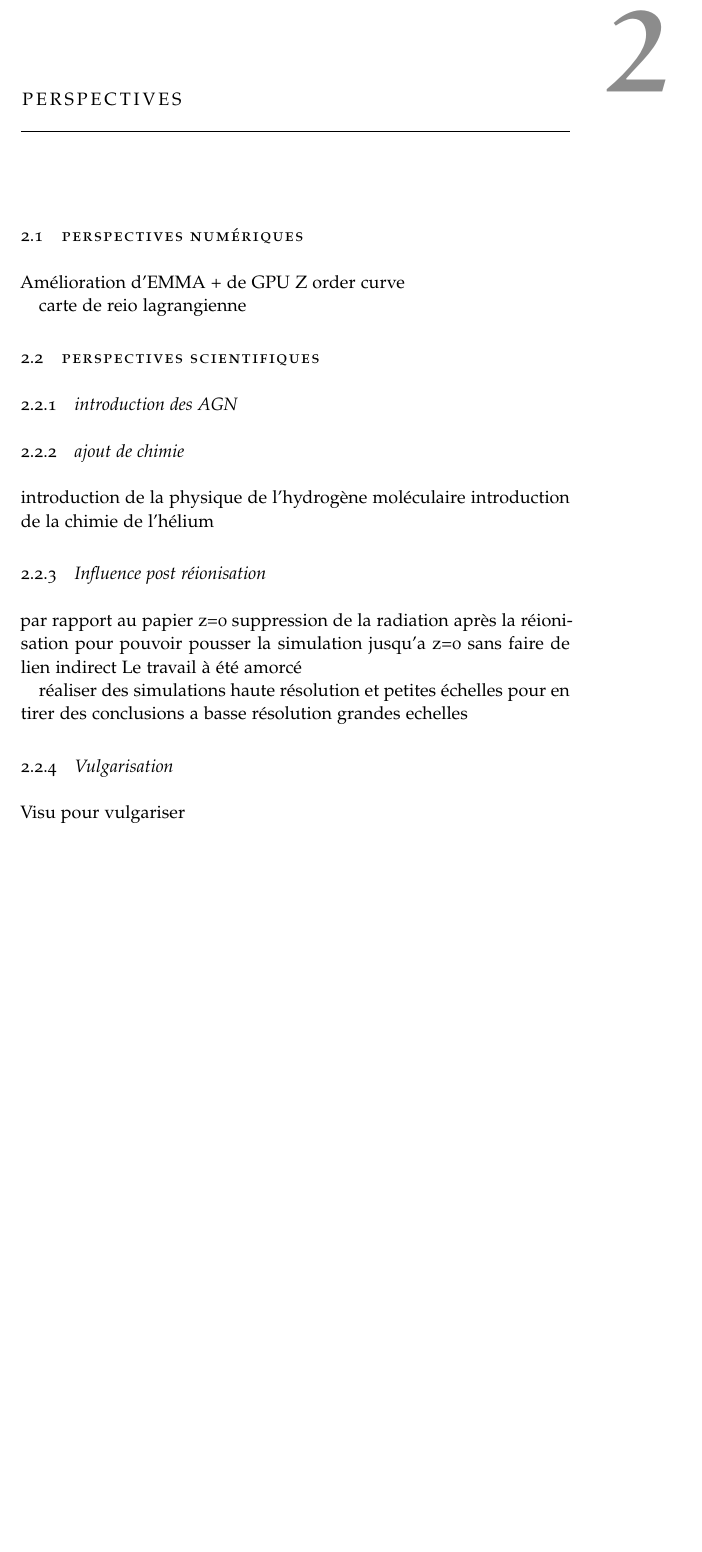
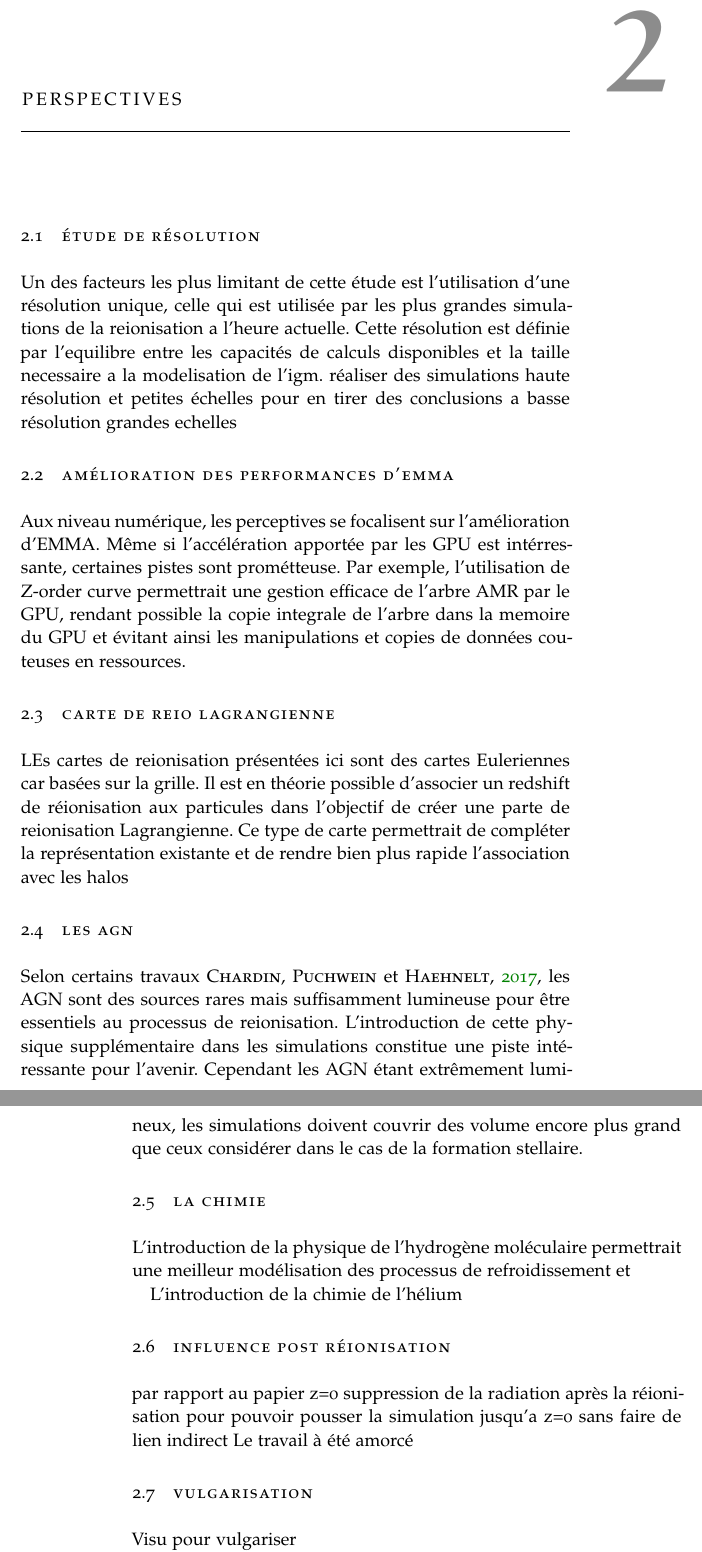
Before and after one commit to NicolasDeparis/these, a LaTeX thesis (ClassicThesis.tex, which reads Chapters/part_07/conclusion.tex): part of page 7 of 10 before the commit and two parts of pages 7 and 8 of 11 after it, the two joined at a grey line, cut so that both start at the same text, the shorter picture padded with empty space. Compiled offline with pdfLaTeX; a missing font is replaced by an installed copy or a similar font.

Commit message:
save wigum

```diff
--- a/Chapters/part_07/conclusion.tex
+++ b/Chapters/part_07/conclusion.tex
@@ -6,39 +14,54 @@
+\subsection{sur la formation stellaire}
 la taille maximum des simulation nous limite en résolution.
 Il faut de grands volumes cosmologiques.
 nous n'avons pas la résolution suffisante pour modéliser correctement la formation et le feedback stellaire.
 Il faut faire avec mais cela impose certain
 
+\subsection{sur les cartes de reonisation}
+Les carte de reionisation offre une approche globale de l'histoire de reionisation de l'igm.
+Elle est entremement dense en information et quelques piste de son utilisation ont été exploré durant cette thèse.
 
 
-%%%%%%%%%%%%%%%%%%%%%%%%%%%%%%%%%%%%%%%%%%%%%%%%%%%%%%%%%%%%%%%%%%%%%%%%%%%%%%%%%%%%%%%%%%%%%%%%%%%%%%%%%%%%%%%%%%%%%%%%%%%%%%%%%%%%%%%%%%%%
-%%%%%%%%%%%%%%%%%%%%%%%%%%%%%%%%%%%%%%%%%%%%%%%%%%%%%%%%%%%%%%%%%%%%%%%%%%%%%%%%%%%%%%%%%%%%%%%%%%%%%%%%%%%%%%%%%%%%%%%%%%%%%%%%%%%%%%%%%%%%
-%%%%%%%%%%%%%%%%%%%%%%%%%%%%%%%%%%%%%%%%%%%%%%%%%%%%%%%%%%%%%%%%%%%%%%%%%%%%%%%%%%%%%%%%%%%%%%%%%%%%%%%%%%%%%%%%%%%%%%%%%%%%%%%%%%%%%%%%%%%%
+%%%%%%%%%%%%%%%%%%%%%%%%%%%%%%%%%%%%%%%%%%%%%%%%%%%%%%%%%%%%%%%%%%%%%%%%%%%%%%%%%%%%%%%%%%%%%%%%%%%%%%%%%%%%%%%%%%%%%%%%%%%%%%%%%%%%%
+%%%%%%%%%%%%%%%%%%%%%%%%%%%%%%%%%%%%%%%%%%%%%%%%%%%%%%%%%%%%%%%%%%%%%%%%%%%%%%%%%%%%%%%%%%%%%%%%%%%%%%%%%%%%%%%%%%%%%%%%%%%%%%%%%%%%%
+%%%%%%%%%%%%%%%%%%%%%%%%%%%%%%%%%%%%%%%%%%%%%%%%%%%%%%%%%%%%%%%%%%%%%%%%%%%%%%%%%%%%%%%%%%%%%%%%%%%%%%%%%%%%%%%%%%%%%%%%%%%%%%%%%%%%%
 
 
 \chapter{Perspectives}
 
-\section{Perspectives numériques}
-
-Amélioration d'EMMA
-+ de GPU
-Z order curve
+\section{Étude de résolution}
+Un des facteurs les plus limitant de cette étude est l'utilisation d'une résolution unique, celle qui est utilisée par les plus grandes simulations de la reionisation a l'heure actuelle.
+Cette résolution est définie par l'equilibre entre les capacités de calculs disponibles et la taille necessaire a la modelisation de l'igm.
+réaliser des simulations haute résolution et petites échelles pour en tirer des conclusions a basse résolution grandes echelles
 
 
-carte de reio lagrangienne
+\section{Amélioration des performances d'EMMA}
 
-\section{Perspectives scientifiques}
+Aux niveau numérique, les perceptives se focalisent sur l'amélioration d'EMMA.
+Même si l'accélération apportée par les GPU est intérressante, certaines pistes sont prométteuse.
+Par exemple, l'utilisation de Z-order curve permettrait une gestion efficace de l'arbre AMR par le GPU, rendant possible la copie integrale de l'arbre dans la memoire du GPU et évitant ainsi les manipulations et copies de données couteuses en ressources.
 
-\subsection{introduction des AGN}
+\section{Carte de reio lagrangienne}
+LEs cartes de reionisation présentées ici sont des cartes Euleriennes car basées sur la grille.
+Il est en théorie possible d'associer un redshift de réionisation aux particules dans l'objectif de créer une parte de reionisation Lagrangienne.
+Ce type de carte permettrait de compléter la représentation existante et de rendre bien plus rapide l'association avec les halos
 
-\subsection{ajout de chimie}
-introduction de la physique de l'hydrogène moléculaire
-introduction de la chimie de l'hélium
+\section{Les AGN}
 
-\subsection{Influence post réionisation}
+Selon certains travaux \cite{chardin_large-scale_2017}, les AGN sont des sources rares mais suffisamment lumineuse pour être essentiels au processus de reionisation.
+L'introduction de cette physique supplémentaire dans les simulations constitue une piste intéressante pour l'avenir.
+Cependant les AGN étant extrêmement lumineux, les simulations doivent couvrir des volume encore plus grand que ceux considérer dans le cas de la formation stellaire.
+
+\section{La chimie}
+
+L'introduction de la physique de l'hydrogène moléculaire permettrait une meilleur modélisation des processus de refroidissement et
+
+L'introduction de la chimie de l'hélium
+
+\section{Influence post réionisation}
 par  rapport au papier z=0
 suppression de la radiation après la réionisation pour pouvoir pousser la simulation jusqu'a z=0 sans faire de lien indirect
 Le travail à été amorcé
 
-réaliser des simulations haute résolution et petites échelles pour en tirer des conclusions a basse résolution grandes echelles
 
-\subsection{Vulgarisation}
+\section{Vulgarisation}
```
Also changed, not shown: ClassicThesis-blx.bib (+2 -2 lines), ClassicThesis.tex (+0 -1 lines), Chapters/part_07/conclusion.tex (15 more changed lines), 1 other file.
